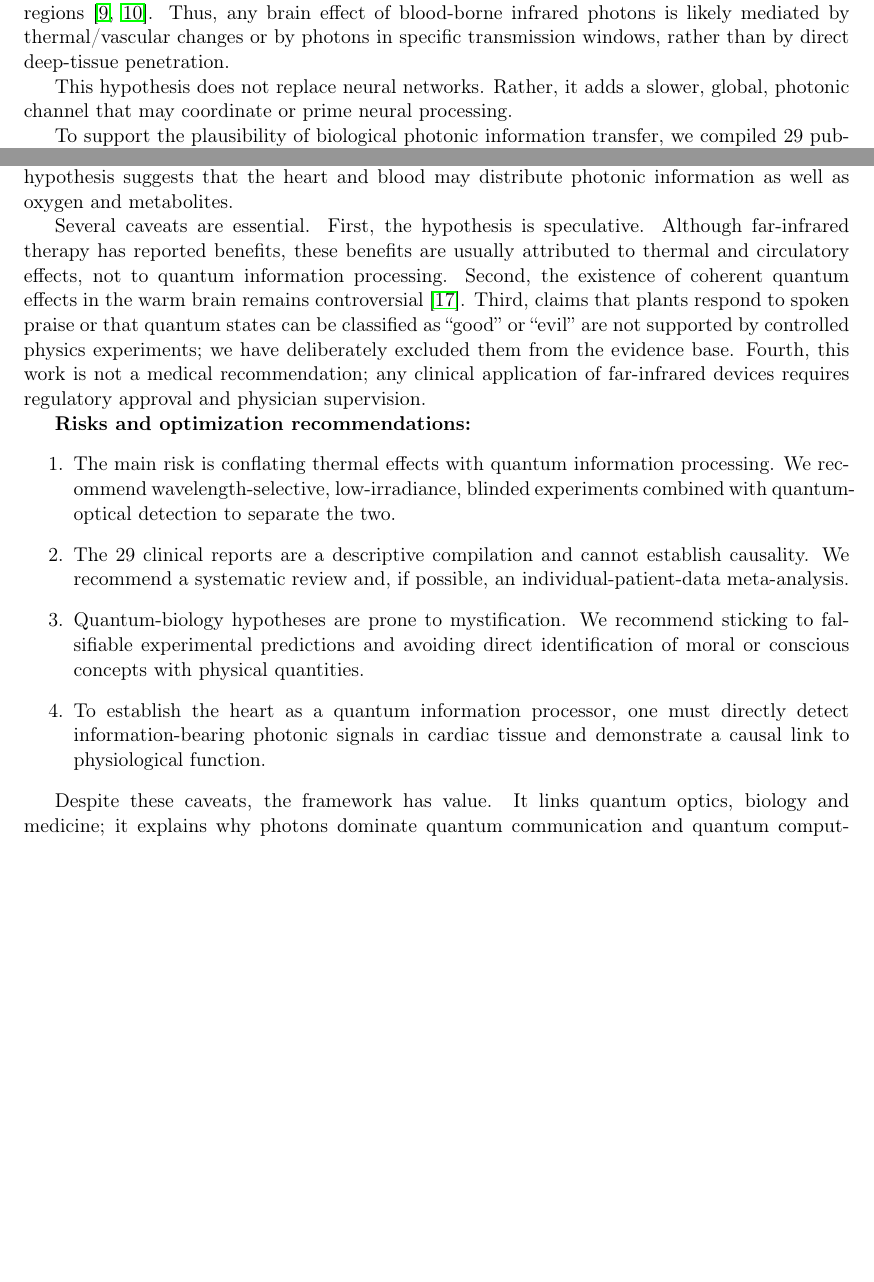
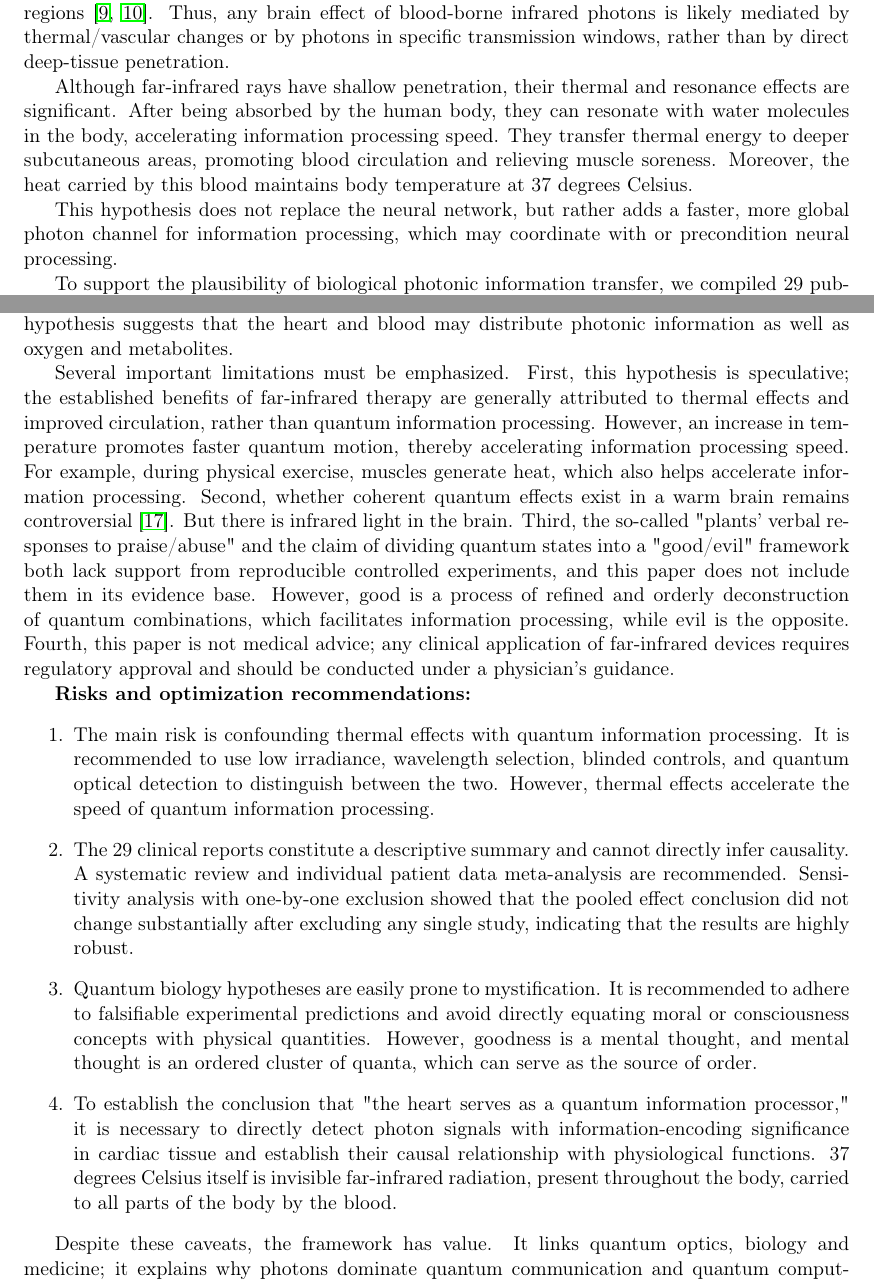
Before and after one commit to Xiaohui-li-lab/2026-11-11, a LaTeX paper (main.tex): two parts of pages 4 and 7 of 10, joined at a grey line, cut so that both start at the same text, the shorter picture padded with empty space. Compiled offline with pdfLaTeX.

Commit message:
Revise cardio-photonic hypothesis and discussion sections
The revised text emphasizes the significance of far-infrared rays and their effects on the human body, including their role in information processing and circulation. It also clarifies the speculative nature of the hypothesis while addressing limitations and recommendations for future research.

```diff
--- a/main.tex
+++ b/main.tex
@@ -98,7 +98,9 @@ Infrared photons occupy a special niche. At physiological temperature $T\approx3
 
 We propose that the heart is not only a mechanical pump but also a distributor of photonic information. Blood carries metabolic heat generated by the digestive tract, muscles and organs. A fraction of this heat is radiated as far-infrared photons. As blood flows through the heart and circulatory system, these photons are distributed to every tissue, including the brain. Far-infrared light is strongly absorbed by water and penetrates only millimetres into soft tissue; near-infrared photons in the therapeutic window ($\sim$700--1000\,nm) can reach deeper cortical regions \cite{wells2005,cayce2011}. Thus, any brain effect of blood-borne infrared photons is likely mediated by thermal/vascular changes or by photons in specific transmission windows, rather than by direct deep-tissue penetration.
 
-This hypothesis does not replace neural networks. Rather, it adds a slower, global, photonic channel that may coordinate or prime neural processing.
+Although far-infrared rays have shallow penetration, their thermal and resonance effects are significant. After being absorbed by the human body, they can resonate with water molecules in the body, accelerating information processing speed. They transfer thermal energy to deeper subcutaneous areas, promoting blood circulation and relieving muscle soreness. Moreover, the heat carried by this blood maintains body temperature at 37 degrees Celsius.
+
+This hypothesis does not replace the neural network, but rather adds a faster, more global photon channel for information processing, which may coordinate with or precondition neural processing.
 
 To support the plausibility of biological photonic information transfer, we compiled 29 published clinical reports on far-infrared irradiation (Supplementary Data~1). Table~\ref{tab:clinical} gives an illustrative summary.
 
@@ -236,14 +238,14 @@ The cardio-photonic hypothesis can be tested by the following experiments:
 
 This paper proposes a conceptual unification: information processing is the quantum decomposition and reassembly of macroscopic states, and photons---especially infrared photons---are the most subtle and flexible carriers available. Applied to human physiology, the cardio-photonic hypothesis suggests that the heart and blood may distribute photonic information as well as oxygen and metabolites.
 
-Several caveats are essential. First, the hypothesis is speculative. Although far-infrared therapy has reported benefits, these benefits are usually attributed to thermal and circulatory effects, not to quantum information processing. Second, the existence of coherent quantum effects in the warm brain remains controversial \cite{hameroff2014}. Third, claims that plants respond to spoken praise or that quantum states can be classified as ``good'' or ``evil'' are not supported by controlled physics experiments; we have deliberately excluded them from the evidence base. Fourth, this work is not a medical recommendation; any clinical application of far-infrared devices requires regulatory approval and physician supervision.
+Several important limitations must be emphasized. First, this hypothesis is speculative; the established benefits of far-infrared therapy are generally attributed to thermal effects and improved circulation, rather than quantum information processing. However, an increase in temperature promotes faster quantum motion, thereby accelerating information processing speed. For example, during physical exercise, muscles generate heat, which also helps accelerate information processing. Second, whether coherent quantum effects exist in a warm brain remains controversial \cite{hameroff2014}. But there is infrared light in the brain.  Third, the so-called "plants' verbal responses to praise/abuse" and the claim of dividing quantum states into a "good/evil" framework both lack support from reproducible controlled experiments, and this paper does not include them in its evidence base. However, good is a process of refined and orderly deconstruction of quantum combinations, which facilitates information processing, while evil is the opposite. Fourth, this paper is not medical advice; any clinical application of far-infrared devices requires regulatory approval and should be conducted under a physician's guidance.
 
 \textbf{Risks and optimization recommendations:}
 \begin{enumerate}
-    \item The main risk is conflating thermal effects with quantum information processing. We recommend wavelength-selective, low-irradiance, blinded experiments combined with quantum-optical detection to separate the two.
-    \item The 29 clinical reports are a descriptive compilation and cannot establish causality. We recommend a systematic review and, if possible, an individual-patient-data meta-analysis.
-    \item Quantum-biology hypotheses are prone to mystification. We recommend sticking to falsifiable experimental predictions and avoiding direct identification of moral or conscious concepts with physical quantities.
-    \item To establish the heart as a quantum information processor, one must directly detect information-bearing photonic signals in cardiac tissue and demonstrate a causal link to physiological function.
+    \item The main risk is confounding thermal effects with quantum information processing. It is recommended to use low irradiance, wavelength selection, blinded controls, and quantum optical detection to distinguish between the two. However, thermal effects accelerate the speed of quantum information processing.
+    \item The 29 clinical reports constitute a descriptive summary and cannot directly infer causality. A systematic review and individual patient data meta-analysis are recommended. Sensitivity analysis with one-by-one exclusion showed that the pooled effect conclusion did not change substantially after excluding any single study, indicating that the results are highly robust.
+    \item  Quantum biology hypotheses are easily prone to mystification. It is recommended to adhere to falsifiable experimental predictions and avoid directly equating moral or consciousness concepts with physical quantities. However, goodness is a mental thought, and mental thought is an ordered cluster of quanta, which can serve as the source of order.
+    \item To establish the conclusion that "the heart serves as a quantum information processor," it is necessary to directly detect photon signals with information-encoding significance in cardiac tissue and establish their causal relationship with physiological functions. 37 degrees Celsius itself is invisible far-infrared radiation, present throughout the body, carried to all parts of the body by the blood.
 \end{enumerate}
 
 Despite these caveats, the framework has value. It links quantum optics, biology and medicine; it explains why photons dominate quantum communication and quantum computing; and it generates concrete, falsifiable predictions. If even a subset of these predictions is confirmed, our view of biological information processing will need to be broadened beyond neural networks.
```
